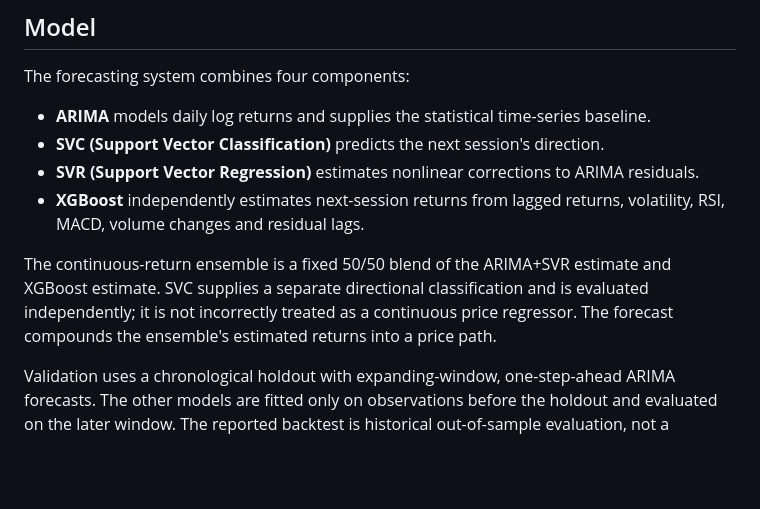
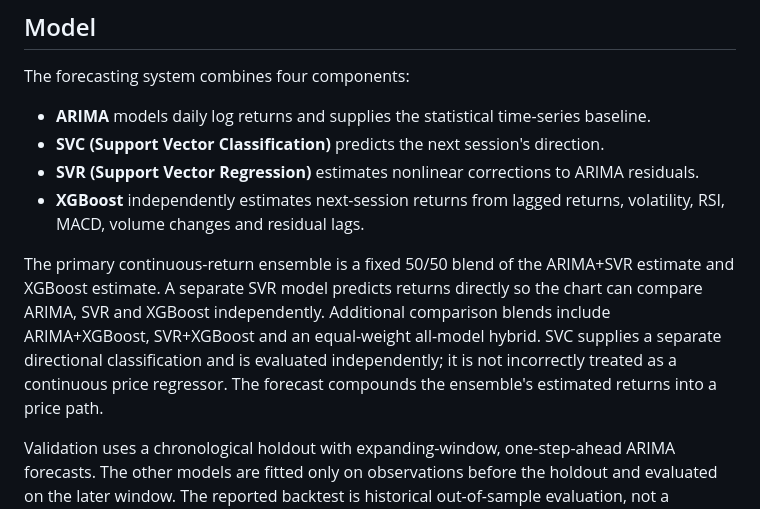
Before and after one commit to andygeng2023/Stock-Analyser, a Markdown page: README.md, the part around the change. GitHub-like rendering; blank space fills up the shorter version.

Commit message:
Document expanded forecast comparison lines

```diff
--- a/README.md
+++ b/README.md
@@ -62,7 +62,7 @@ The forecasting system combines four components:
 - **SVR (Support Vector Regression)** estimates nonlinear corrections to ARIMA residuals.
 - **XGBoost** independently estimates next-session returns from lagged returns, volatility, RSI, MACD, volume changes and residual lags.
 
-The continuous-return ensemble is a fixed 50/50 blend of the ARIMA+SVR estimate and XGBoost estimate. SVC supplies a separate directional classification and is evaluated independently; it is not incorrectly treated as a continuous price regressor. The forecast compounds the ensemble's estimated returns into a price path.
+The primary continuous-return ensemble is a fixed 50/50 blend of the ARIMA+SVR estimate and XGBoost estimate. A separate SVR model predicts returns directly so the chart can compare ARIMA, SVR and XGBoost independently. Additional comparison blends include ARIMA+XGBoost, SVR+XGBoost and an equal-weight all-model hybrid. SVC supplies a separate directional classification and is evaluated independently; it is not incorrectly treated as a continuous price regressor. The forecast compounds the ensemble's estimated returns into a price path.
 
 Validation uses a chronological holdout with expanding-window, one-step-ahead ARIMA forecasts. The other models are fitted only on observations before the holdout and evaluated on the later window. The reported backtest is historical out-of-sample evaluation, not a guarantee of future performance. Model metrics include MAE, RMSE and directional accuracy, with component-level results and the combined ensemble.
 
```
